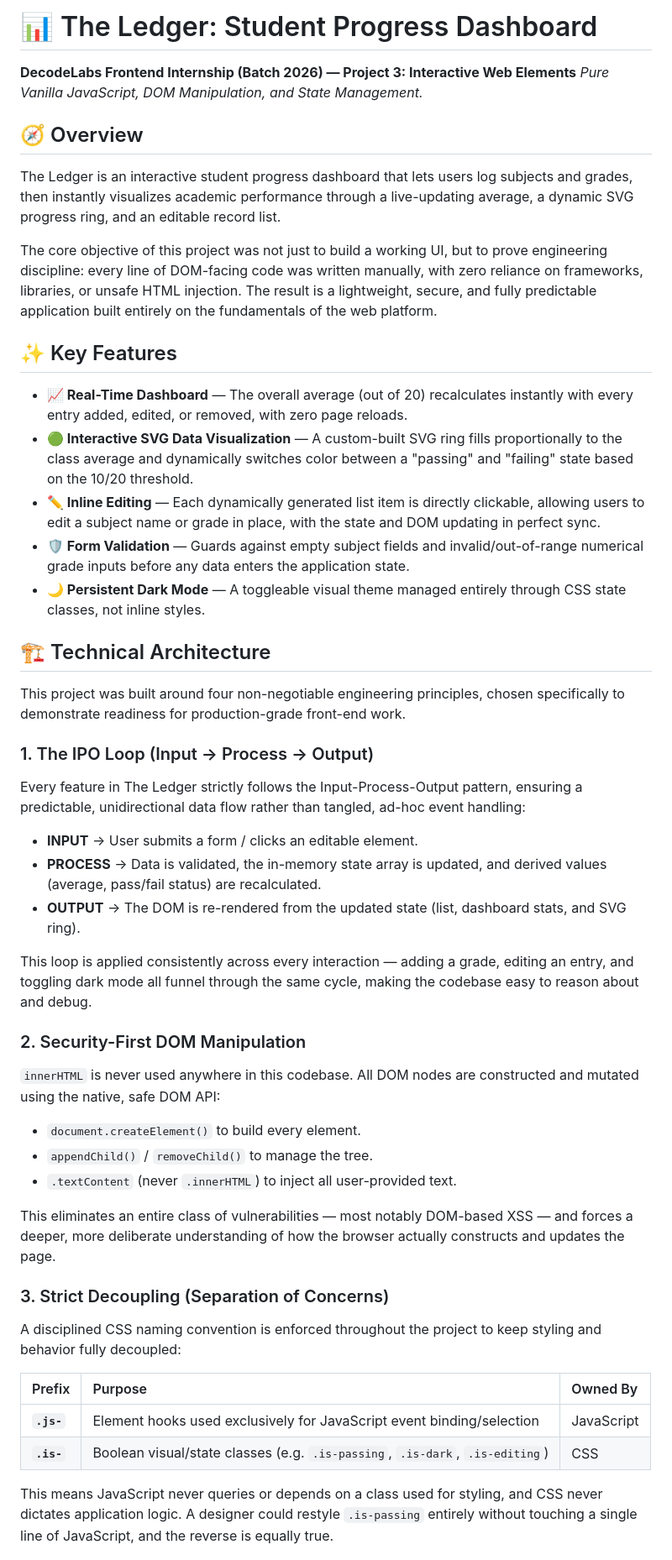
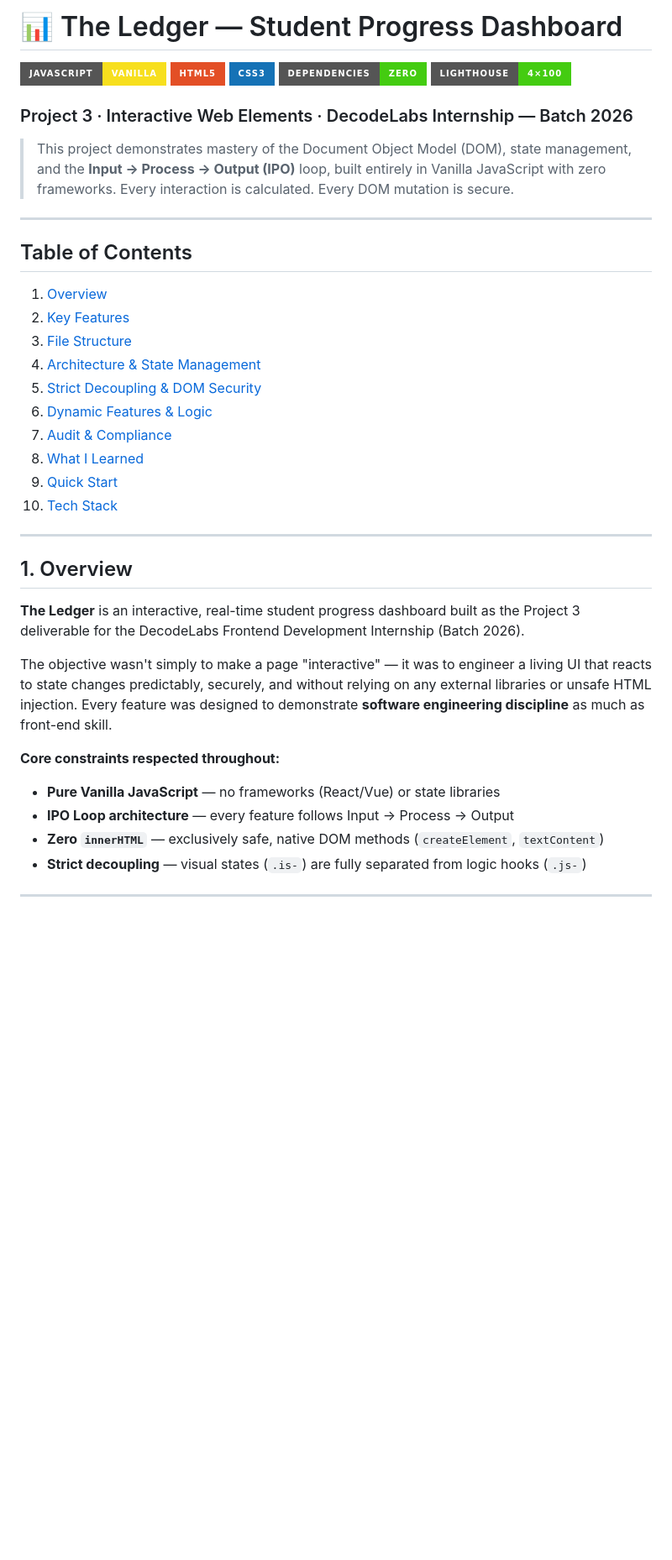
Before and after one commit to YSB1945/decodelabs-project3-theledger, a Markdown page: README.md, the part around one of its changes. Shown at 84% size. GitHub-like rendering; badges without logos; blank space fills up the shorter version.

```diff
--- a/README.md
+++ b/README.md
@@ -1,46 +1,44 @@
-# 📊 The Ledger: Student Progress Dashboard
+# 📊 The Ledger — Student Progress Dashboard
 
-**DecodeLabs Frontend Internship (Batch 2026) — Project 3: Interactive Web Elements** *Pure Vanilla JavaScript, DOM Manipulation, and State Management.*
+![Vanilla JS](https://img.shields.io/badge/JavaScript-Vanilla-F7DF1E?style=for-the-badge&logo=javascript&logoColor=black)
+![HTML5](https://img.shields.io/badge/HTML5-E34F26?style=for-the-badge&logo=html5&logoColor=white)
+![CSS3](https://img.shields.io/badge/CSS3-1572B6?style=for-the-badge&logo=css3&logoColor=white)
+![Zero Dependencies](https://img.shields.io/badge/Dependencies-Zero-success?style=for-the-badge)
+![Lighthouse](https://img.shields.io/badge/Lighthouse-4×100-brightgreen?style=for-the-badge&logo=lighthouse&logoColor=white)
 
-## 🧭 Overview
-The Ledger is an interactive student progress dashboard that lets users log subjects and grades, then instantly visualizes academic performance through a live-updating average, a dynamic SVG progress ring, and an editable record list.
+### Project 3 · Interactive Web Elements · DecodeLabs Internship — Batch 2026
 
-The core objective of this project was not just to build a working UI, but to prove engineering discipline: every line of DOM-facing code was written manually, with zero reliance on frameworks, libraries, or unsafe HTML injection. The result is a lightweight, secure, and fully predictable application built entirely on the fundamentals of the web platform.
+> This project demonstrates mastery of the Document Object Model (DOM), state management, and the **Input → Process → Output (IPO)** loop, built entirely in Vanilla JavaScript with zero frameworks. Every interaction is calculated. Every DOM mutation is secure.
 
-## ✨ Key Features
-* **📈 Real-Time Dashboard** — The overall average (out of 20) recalculates instantly with every entry added, edited, or removed, with zero page reloads.
-* **🟢 Interactive SVG Data Visualization** — A custom-built SVG ring fills proportionally to the class average and dynamically switches color between a "passing" and "failing" state based on the 10/20 threshold.
-* **✏️ Inline Editing** — Each dynamically generated list item is directly clickable, allowing users to edit a subject name or grade in place, with the state and DOM updating in perfect sync.
-* **🛡️ Form Validation** — Guards against empty subject fields and invalid/out-of-range numerical grade inputs before any data enters the application state.
-* **🌙 Persistent Dark Mode** — A toggleable visual theme managed entirely through CSS state classes, not inline styles.
+---
 
-## 🏗️ Technical Architecture
-This project was built around four non-negotiable engineering principles, chosen specifically to demonstrate readiness for production-grade front-end work.
+## Table of Contents
 
-### 1. The IPO Loop (Input → Process → Output)
-Every feature in The Ledger strictly follows the Input-Process-Output pattern, ensuring a predictable, unidirectional data flow rather than tangled, ad-hoc event handling:
+1. [Overview](#1-overview)
+2. [Key Features](#2-key-features)
+3. [File Structure](#3-file-structure)
+4. [Architecture & State Management](#4-architecture--state-management)
+5. [Strict Decoupling & DOM Security](#5-strict-decoupling--dom-security)
+6. [Dynamic Features & Logic](#6-dynamic-features--logic)
+7. [Audit & Compliance](#7-audit--compliance)
+8. [What I Learned](#8-what-i-learned)
+9. [Quick Start](#9-quick-start)
+10. [Tech Stack](#10-tech-stack)
 
-* **INPUT** → User submits a form / clicks an editable element.
-* **PROCESS** → Data is validated, the in-memory state array is updated, and derived values (average, pass/fail status) are recalculated.
-* **OUTPUT** → The DOM is re-rendered from the updated state (list, dashboard stats, and SVG ring).
+---
 
-This loop is applied consistently across every interaction — adding a grade, editing an entry, and toggling dark mode all funnel through the same cycle, making the codebase easy to reason about and debug.
+## 1. Overview
 
-### 2. Security-First DOM Manipulation
-`innerHTML` is never used anywhere in this codebase. All DOM nodes are constructed and mutated using the native, safe DOM API:
-* `document.createElement()` to build every element.
-* `appendChild()` / `removeChild()` to manage the tree.
-* `.textContent` (never `.innerHTML`) to inject all user-provided text.
+**The Ledger** is an interactive, real-time student progress dashboard built as the Project 3 deliverable for the DecodeLabs Frontend Development Internship (Batch 2026).
 
-This eliminates an entire class of vulnerabilities — most notably DOM-based XSS — and forces a deeper, more deliberate understanding of how the browser actually constructs and updates the page.
+The objective wasn't simply to make a page "interactive" — it was to engineer a living UI that reacts to state changes predictably, securely, and without relying on any external libraries or unsafe HTML injection. Every feature was designed to demonstrate **software engineering discipline** as much as front-end skill.
 
-### 3. Strict Decoupling (Separation of Concerns)
-A disciplined CSS naming convention is enforced throughout the project to keep styling and behavior fully decoupled:
+**Core constraints respected throughout:**
 
-| Prefix | Purpose | Owned By |
-| :--- | :--- | :--- |
-| **`.js-`** | Element hooks used exclusively for JavaScript event binding/selection | JavaScript |
-| **`.is-`** | Boolean visual/state classes (e.g. `.is-passing`, `.is-dark`, `.is-editing`) | CSS |
+- **Pure Vanilla JavaScript** — no frameworks (React/Vue) or state libraries
+- **IPO Loop architecture** — every feature follows Input → Process → Output
+- **Zero `innerHTML`** — exclusively safe, native DOM methods (`createElement`, `textContent`)
+- **Strict decoupling** — visual states (`.is-`) are fully separated from logic hooks (`.js-`)
 
-This means JavaScript never queries or depends on a class used for styling, and CSS never dictates application logic. A designer could restyle `.is-passing` entirely without touching a single line of JavaScript, and the reverse is equally true.
+---
 
```
Also changed, not shown: other parts of README.md (+194 -24 lines).
